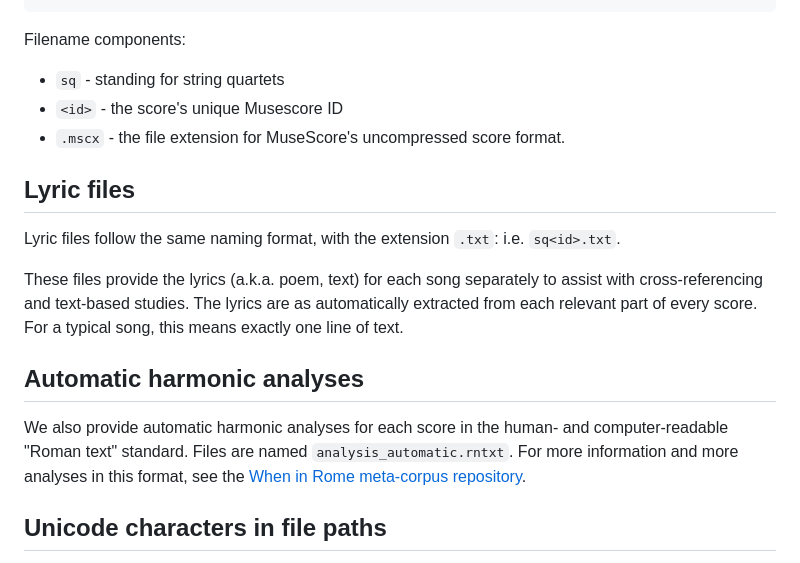
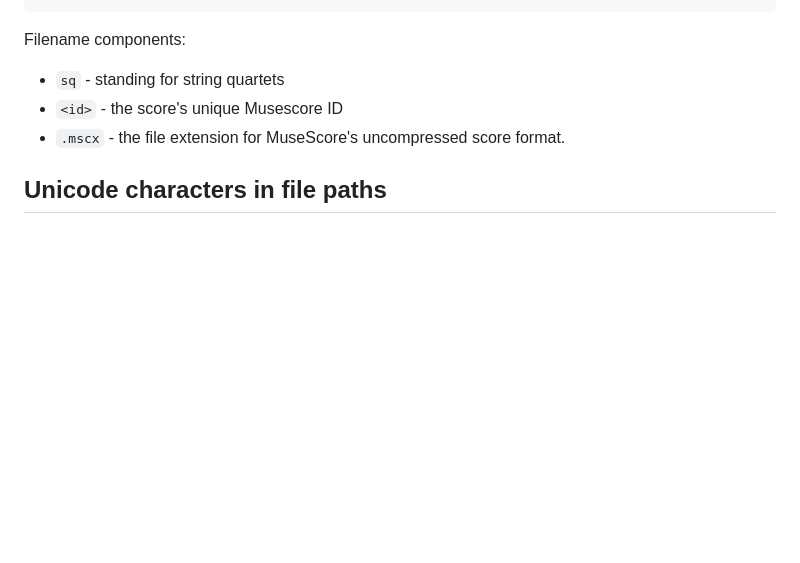
Before and after one commit to OpenScore/StringQuartets, a Markdown page: README.md, the part around the change. Rendered like a GitHub page; blank space fills up the shorter version.

Commit message:
Update README.md
exclude lyrics

```diff
--- a/README.md
+++ b/README.md
@@ -39,24 +39,6 @@ Filename components:
 - `sq` - standing for string quartets
 - `<id>` - the score's unique Musescore ID
 - `.mscx` - the file extension for MuseScore's uncompressed score format.
-
-## Lyric files
-
-Lyric files follow the same naming format, with the extension `.txt`:
-i.e. `sq<id>.txt`.
-
-These files provide the lyrics (a.k.a. poem, text) for each song separately
-to assist with cross-referencing and text-based studies.
-The lyrics are as automatically extracted from each relevant part of every score.
-For a typical song, this means exactly one line of text.
-
-## Automatic harmonic analyses
-
-We also provide automatic harmonic analyses for each score in the
-human- and computer-readable "Roman text" standard.
-Files are named `analysis_automatic.rntxt`.
-For more information and more analyses in this format,
-see the [When in Rome meta-corpus repository](https://github.com/MarkGotham/When-in-Rome).
 
 ## Unicode characters in file paths
 
```
